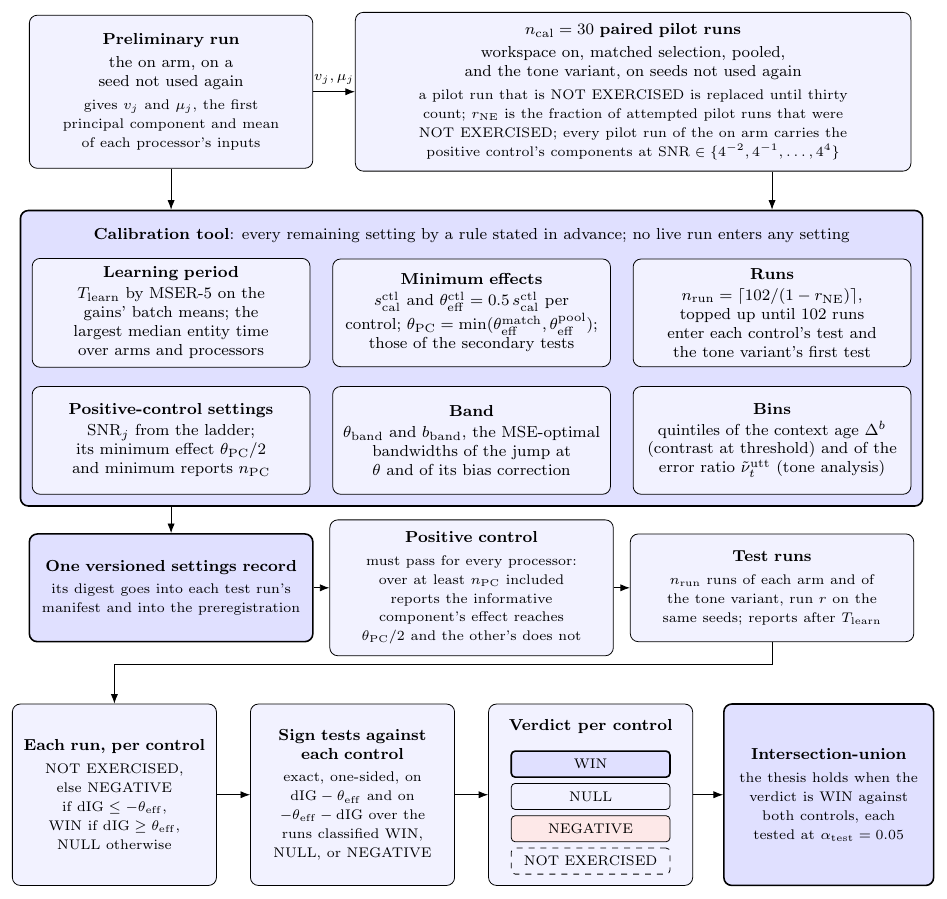
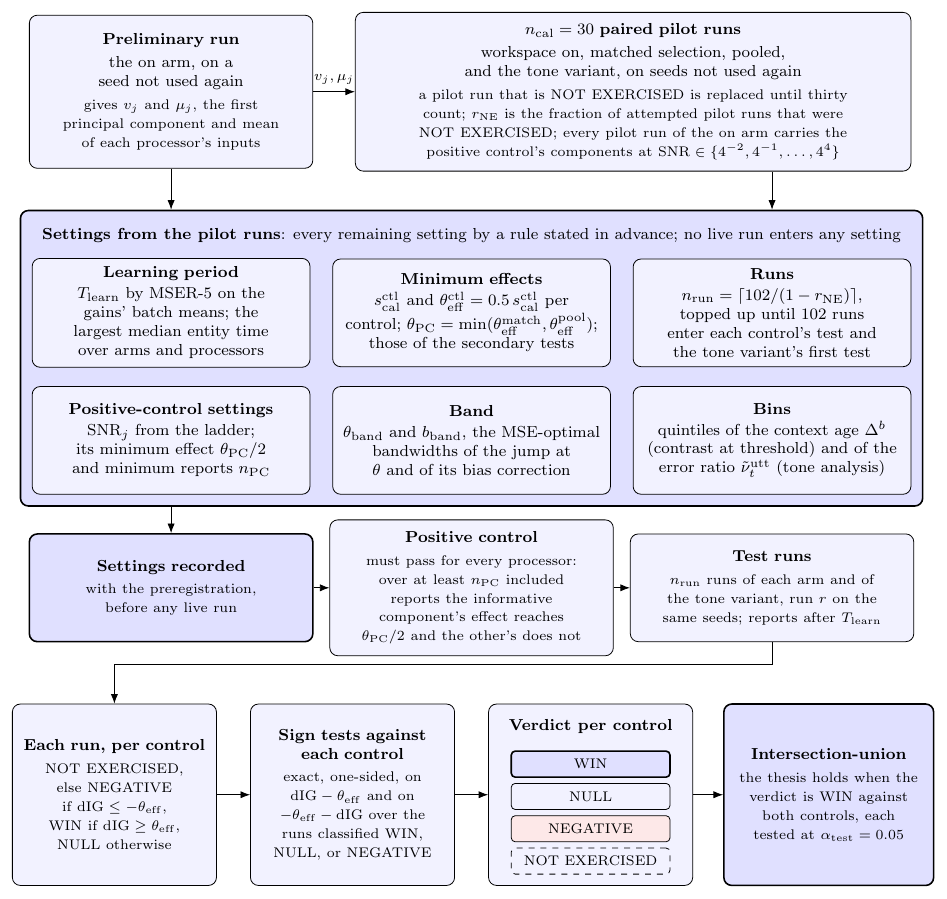
Before and after one commit to kaineone/predictive-workspace-paper, a LaTeX figure (figures/fig-pilot-to-verdict.tex): the whole page. Compiled offline with pdfLaTeX.

Commit message:
Pilot-to-verdict figure follows A.8's wording on the settings
Retitle the derivation box "Settings from the pilot runs" and say, as A.8
does, that the settings are recorded with the preregistration before any
live run. The manifest digest is an implementation detail for the code docs.
The caption follows suit.

Co-Authored-By: Claude Opus 5.5 <noreply@anthropic.com>
Claude-Session: https://claude.ai/code/session_01ErFkUUoPYj9PMX5R6tNmmQ

```diff
--- a/figures/fig-pilot-to-verdict.tex
+++ b/figures/fig-pilot-to-verdict.tex
@@ -42,7 +42,7 @@
 \node[cell] (c6) at (13.3,-6.15)
   {\textcolor{fg}{\textbf{Bins}}\\[1pt]quintiles of the context age $\Delta^b$ (contrast at threshold) and of the error ratio $\tilde\nu^{\rm utt}_t$ (tone analysis)};
 \node[font=\footnotesize, anchor=south, align=center] (tooltitle) at ($(c2.north)+(0,1.5mm)$)
-  {\textcolor{fg}{\textbf{Calibration tool}}: every remaining setting by a rule stated in advance; no live run enters any setting};
+  {\textcolor{fg}{\textbf{Settings from the pilot runs}}: every remaining setting by a rule stated in advance; no live run enters any setting};
 \begin{pgfonlayer}{background}
 \node[draw=bemph, thick, rounded corners, fill=surfemph, fit=(tooltitle)(c1)(c3)(c4)(c6), inner sep=2mm] (tool) {};
 \end{pgfonlayer}
@@ -50,7 +50,7 @@
 \draw[->, draw=stroke] (pre.south) -- (tool.north -| pre);
 % 3. settings record, positive control, test runs
 \node[on, text width=46mm, minimum height=19mm] (rec) at (2.7,-8.75)
-  {\textcolor{fg}{\textbf{One versioned settings record}}\\[2pt]\scriptsize its digest goes into each test run's manifest and into the preregistration};
+  {\textcolor{fg}{\textbf{Settings recorded}}\\[2pt]\scriptsize with the preregistration, before any live run};
 \node[mod, text width=46mm, minimum height=19mm] (pc) at (8.0,-8.75)
   {\textcolor{fg}{\textbf{Positive control}}\\[2pt]\scriptsize must pass for every processor: over at least $n_{\rm PC}$ included reports the informative component's effect reaches $\theta_{\rm PC}/2$ and the other's does not};
 \node[mod, text width=46mm, minimum height=19mm] (runs) at (13.3,-8.75)
```
Also changed, not shown: paper.md (+1 -1 lines), figures/fig-pilot-to-verdict.png, paper.pdf, figures/fig-pilot-to-verdict.tex (2 more changed lines).
